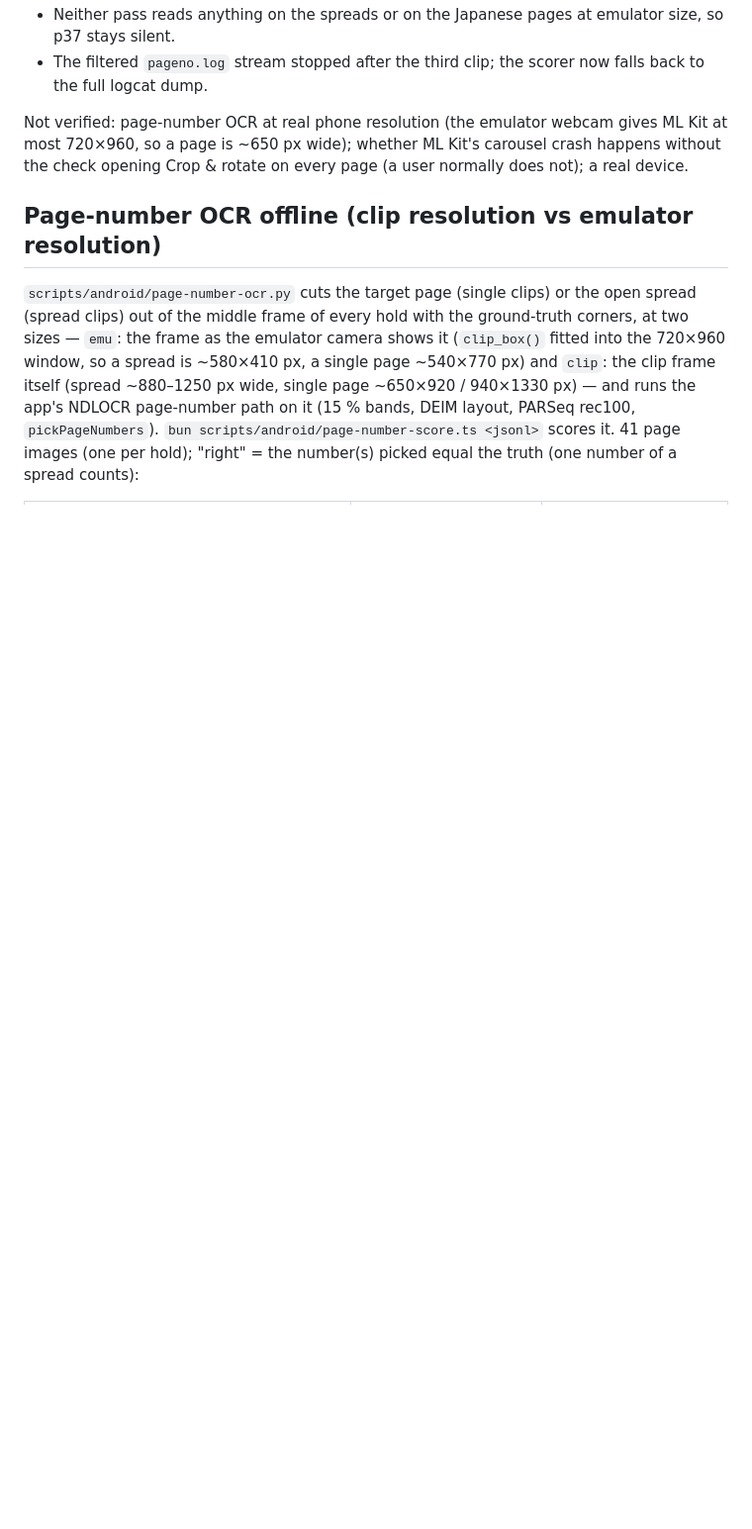
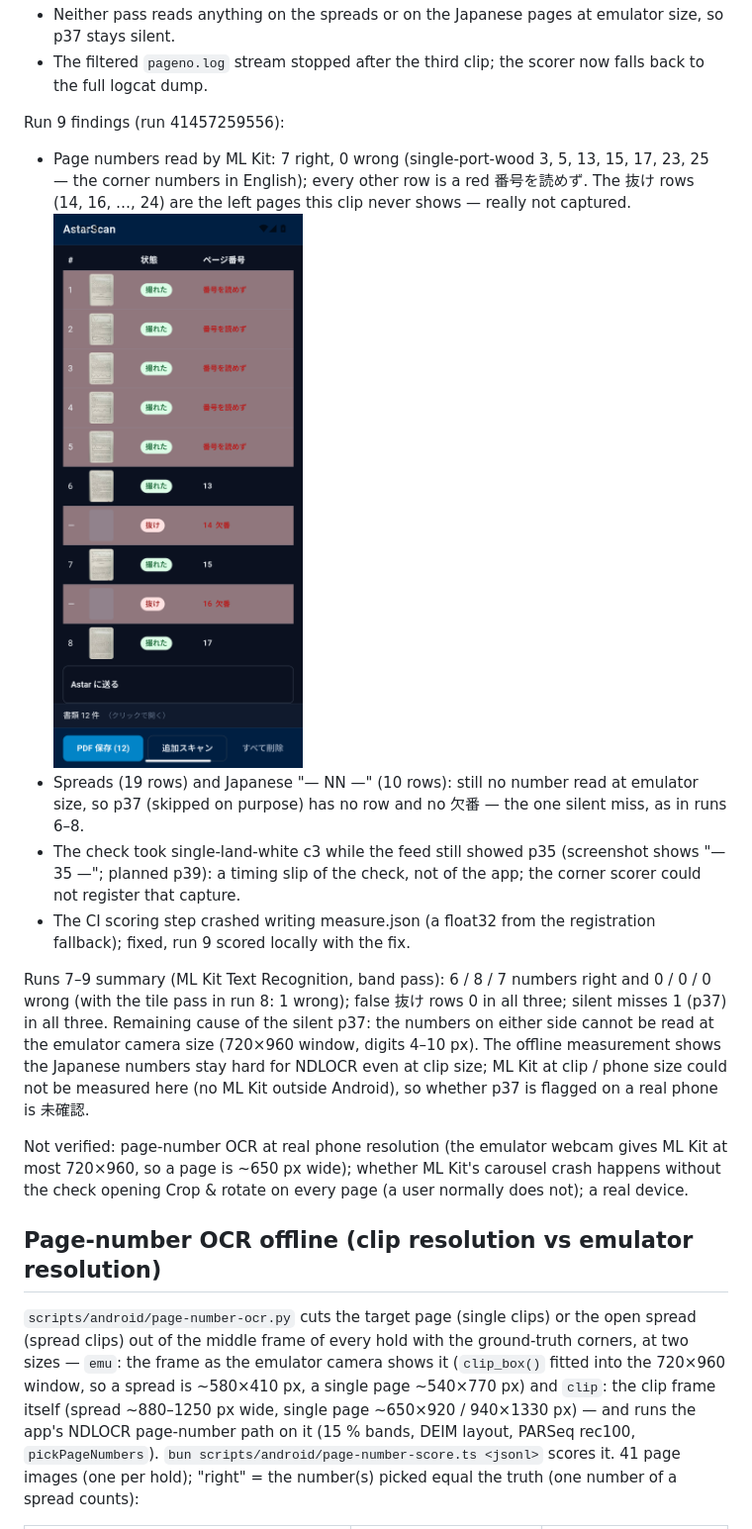
Before and after one commit to AstarWorks/AstarScan, a Markdown page: docs/android-book-eval.md, the part around one of its changes. Shown at 99% size. Rendered like a GitHub page; pictures changed too: docs/images/android-book-eval/run9-list-single-port-wood.png (added); blank space fills up the shorter version.

Commit message:
docs(android): run 9 (ML Kit band pass: 7 right / 0 wrong, 0 false 抜け); fix(ci): measure.json with numpy floats [cloud-54jmm33n]
Co-Authored-By: Claude Opus 5.5 <noreply@anthropic.com>
Claude-Session: https://claude.ai/code/session_01HwYfSpXQmLuaN8eM9Dvhb9

```diff
--- a/docs/android-book-eval.md
+++ b/docs/android-book-eval.md
@@ -181,6 +182,31 @@ Run 8 findings (run 41445033401):
 - The filtered `pageno.log` stream stopped after the third clip; the
   scorer now falls back to the full logcat dump.
 
+Run 9 findings (run 41457259556):
+
+- Page numbers read by ML Kit: 7 right, 0 wrong (single-port-wood 3, 5,
+  13, 15, 17, 23, 25 — the corner numbers in English); every other row
+  is a red 番号を読めず. The 抜け rows (14, 16, …, 24) are the left pages
+  this clip never shows — really not captured.
+  ![run 9 single-port-wood](images/android-book-eval/run9-list-single-port-wood.png)
+- Spreads (19 rows) and Japanese "— NN —" (10 rows): still no number
+  read at emulator size, so p37 (skipped on purpose) has no row and no
+  欠番 — the one silent miss, as in runs 6–8.
+- The check took single-land-white c3 while the feed still showed p35
+  (screenshot shows "— 35 —"; planned p39): a timing slip of the check,
+  not of the app; the corner scorer could not register that capture.
+- The CI scoring step crashed writing measure.json (a float32 from the
+  registration fallback); fixed, run 9 scored locally with the fix.
+
+Runs 7–9 summary (ML Kit Text Recognition, band pass): 6 / 8 / 7 numbers
+right and 0 / 0 / 0 wrong (with the tile pass in run 8: 1 wrong); false
+抜け rows 0 in all three; silent misses 1 (p37) in all three. Remaining
+cause of the silent p37: the numbers on either side cannot be read at
+the emulator camera size (720×960 window, digits 4–10 px). The offline
+measurement shows the Japanese numbers stay hard for NDLOCR even at clip
+size; ML Kit at clip / phone size could not be measured here (no ML Kit
+outside Android), so whether p37 is flagged on a real phone is 未確認.
+
 Not verified: page-number OCR at real phone resolution (the emulator
 webcam gives ML Kit at most 720×960, so a page is ~650 px wide); whether
 ML Kit's carousel crash happens without the check opening Crop & rotate
```
Also changed, not shown: other parts of docs/android-book-eval.md (+11 -10 lines), 1 other file.
